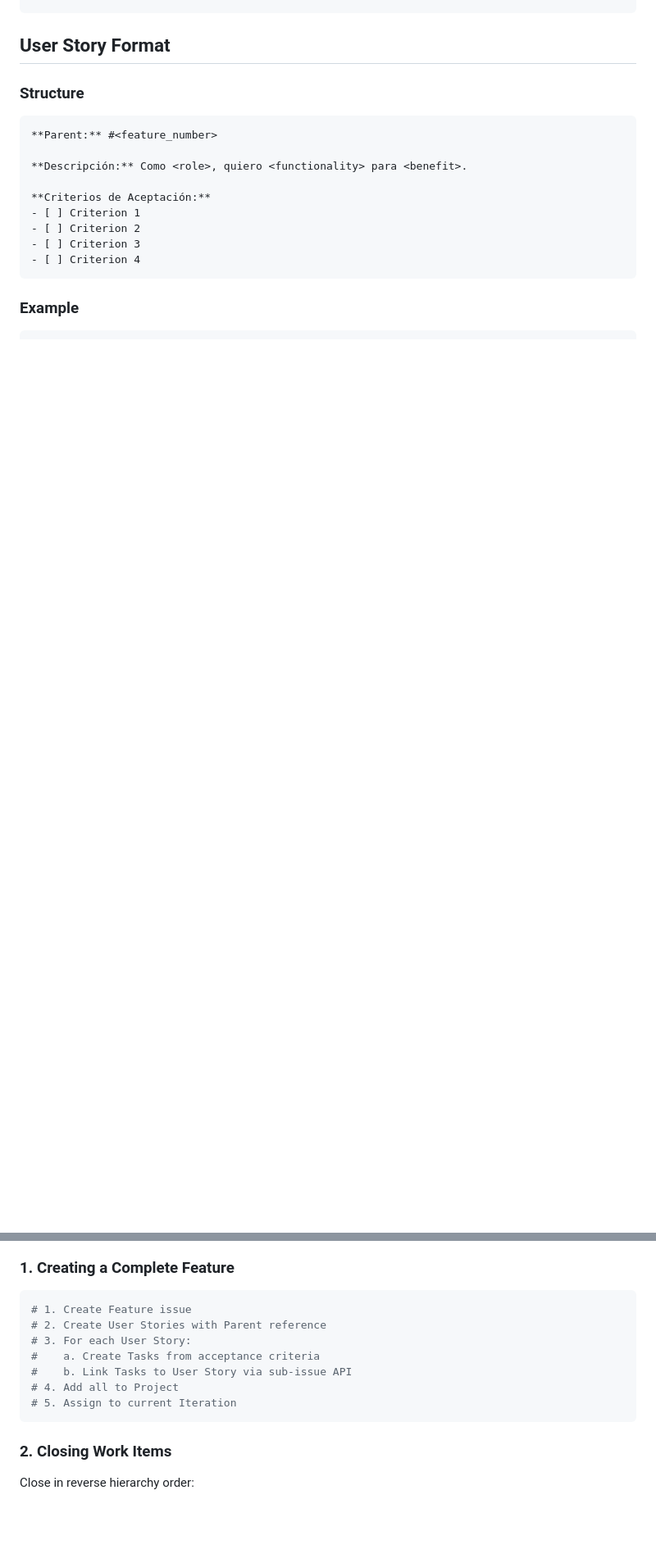
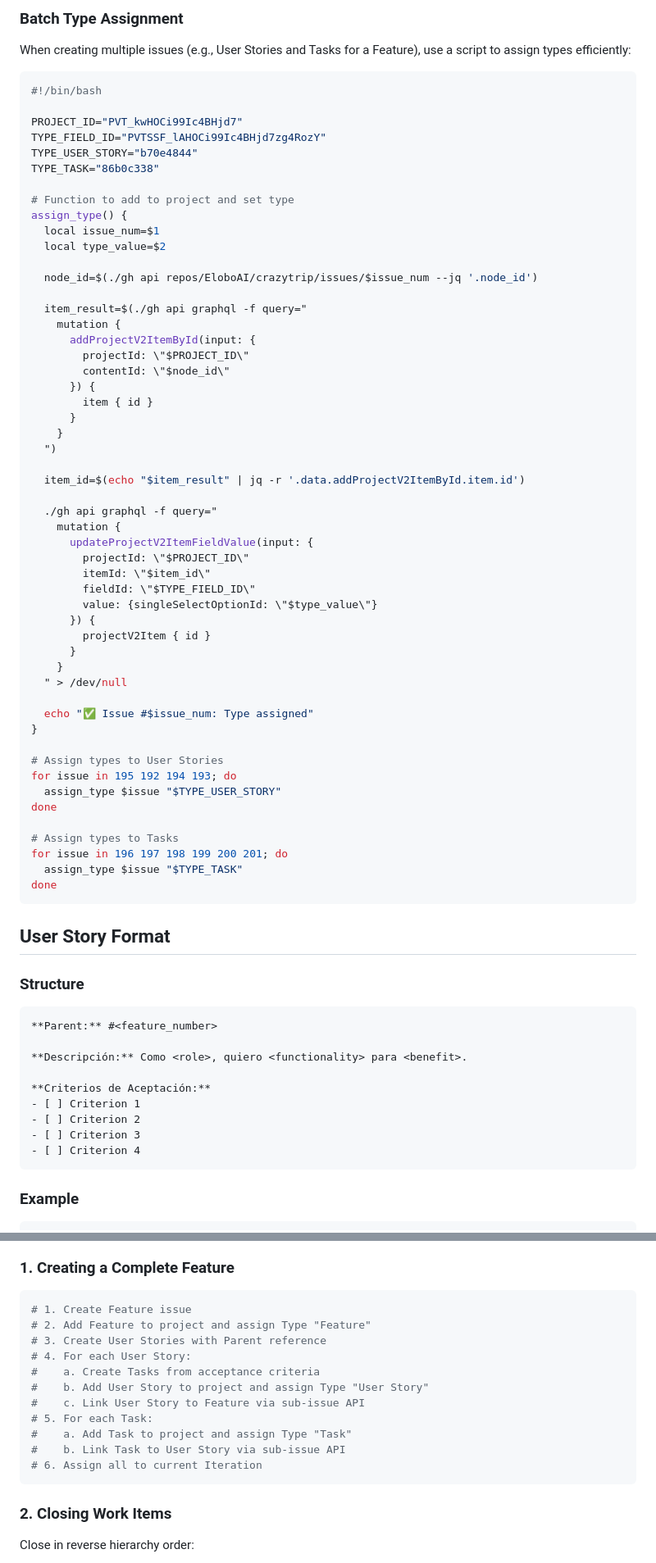
Before and after one commit to EloboAI/crazytrip, a Markdown page: .github/instructions/github-workflow.instructions.md, 2 parts joined by grey strips. Shown: that part at 82% size. Drawn GitHub-style; blank space fills up the shorter version.

````diff
--- a/.github/instructions/github-workflow.instructions.md
+++ b/.github/instructions/github-workflow.instructions.md
@@ -145,3 +263,62 @@ mutation {
+### Batch Type Assignment
+
+When creating multiple issues (e.g., User Stories and Tasks for a Feature), use a script to assign types efficiently:
+
+```bash
+#!/bin/bash
+
+PROJECT_ID="PVT_kwHOCi99Ic4BHjd7"
+TYPE_FIELD_ID="PVTSSF_lAHOCi99Ic4BHjd7zg4RozY"
+TYPE_USER_STORY="b70e4844"
+TYPE_TASK="86b0c338"
+
+# Function to add to project and set type
+assign_type() {
+  local issue_num=$1
+  local type_value=$2
+
+  node_id=$(./gh api repos/EloboAI/crazytrip/issues/$issue_num --jq '.node_id')
+
+  item_result=$(./gh api graphql -f query="
+    mutation {
+      addProjectV2ItemById(input: {
+        projectId: \"$PROJECT_ID\"
+        contentId: \"$node_id\"
+      }) {
+        item { id }
+      }
+    }
+  ")
+
+  item_id=$(echo "$item_result" | jq -r '.data.addProjectV2ItemById.item.id')
+
+  ./gh api graphql -f query="
+    mutation {
+      updateProjectV2ItemFieldValue(input: {
+        projectId: \"$PROJECT_ID\"
+        itemId: \"$item_id\"
+        fieldId: \"$TYPE_FIELD_ID\"
+        value: {singleSelectOptionId: \"$type_value\"}
+      }) {
+        projectV2Item { id }
+      }
+    }
+  " > /dev/null
+
+  echo "✅ Issue #$issue_num: Type assigned"
+}
+
+# Assign types to User Stories
+for issue in 195 192 194 193; do
+  assign_type $issue "$TYPE_USER_STORY"
+done
+
+# Assign types to Tasks
+for issue in 196 197 198 199 200 201; do
+  assign_type $issue "$TYPE_TASK"
+done
+```
+
 ## User Story Format
 
 ### Structure
@@ -206,12 +383,16 @@ Body:
 
 ```bash
 # 1. Create Feature issue
-# 2. Create User Stories with Parent reference
-# 3. For each User Story:
+# 2. Add Feature to project and assign Type "Feature"
+# 3. Create User Stories with Parent reference
+# 4. For each User Story:
 #    a. Create Tasks from acceptance criteria
-#    b. Link Tasks to User Story via sub-issue API
-# 4. Add all to Project
-# 5. Assign to current Iteration
+#    b. Add User Story to project and assign Type "User Story"
+#    c. Link User Story to Feature via sub-issue API
+# 5. For each Task:
+#    a. Add Task to project and assign Type "Task"
+#    b. Link Task to User Story via sub-issue API
+# 6. Assign all to current Iteration
 ```
 
 ### 2. Closing Work Items
````
Also changed, not shown: other parts of .github/instructions/github-workflow.instructions.md (+124 -3 lines).
